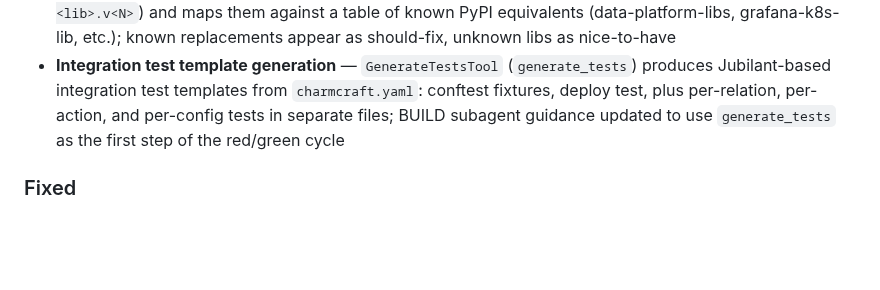
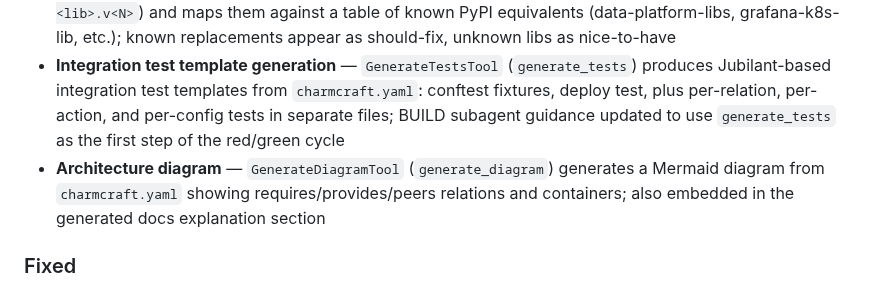
Before and after one commit to tonyandrewmeyer/cantrip, a Markdown page: CHANGELOG.md, the part around the change. GitHub-like rendering; blank space fills up the shorter version.

Commit message:
Update changelog and roadmap for architecture diagram generation
Co-Authored-By: Claude Opus 4.6 (1M context) <noreply@anthropic.com>

```diff
--- a/CHANGELOG.md
+++ b/CHANGELOG.md
@@ -11,6 +11,7 @@ All notable changes to Cantrip are documented here. This project is pre-1.0; onl
 - **Documentation generation** — `GenerateDocsTool` (`generate_docs`) creates a `docs/` directory with Diátaxis-structured documentation (tutorial, how-to, reference, explanation) using the Canonical starter pack; content populated from `charmcraft.yaml` metadata; includes Makefile, conf.py, .readthedocs.yaml for building with Sphinx
 - **Dependency updates audit** — charm audit now detects `charmcraft fetch-libs` imports (`from charms.<lib>.v<N>`) and maps them against a table of known PyPI equivalents (data-platform-libs, grafana-k8s-lib, etc.); known replacements appear as should-fix, unknown libs as nice-to-have
 - **Integration test template generation** — `GenerateTestsTool` (`generate_tests`) produces Jubilant-based integration test templates from `charmcraft.yaml`: conftest fixtures, deploy test, plus per-relation, per-action, and per-config tests in separate files; BUILD subagent guidance updated to use `generate_tests` as the first step of the red/green cycle
+- **Architecture diagram** — `GenerateDiagramTool` (`generate_diagram`) generates a Mermaid diagram from `charmcraft.yaml` showing requires/provides/peers relations and containers; also embedded in the generated docs explanation section
 
 ### Fixed
 - **Task persistence lost on save** — `save_state()` persisted charm metadata and messages but not the work queue; tasks were only saved by the background executor's internal `_persist()` loop, so CLI-mode sessions lost all tasks on restart
```
Also changed, not shown: ROADMAP.md (+4 -2 lines).
